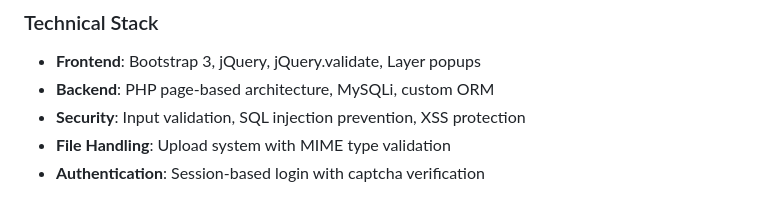
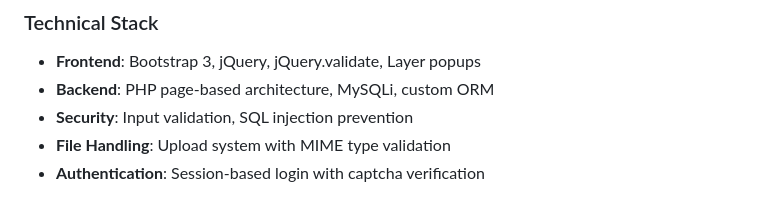
Before and after one commit to Moderatoooo/CityU-Student-Housing-System, a Markdown page: README.md, the part around the change. Drawn GitHub-style.

```diff
--- a/README.md
+++ b/README.md
@@ -83,7 +83,7 @@ phpzfxt/
 ### Technical Stack
 - **Frontend**: Bootstrap 3, jQuery, jQuery.validate, Layer popups
 - **Backend**: PHP page-based architecture, MySQLi, custom ORM
-- **Security**: Input validation, SQL injection prevention, XSS protection
+- **Security**: Input validation, SQL injection prevention
 - **File Handling**: Upload system with MIME type validation
 - **Authentication**: Session-based login with captcha verification
 
```
